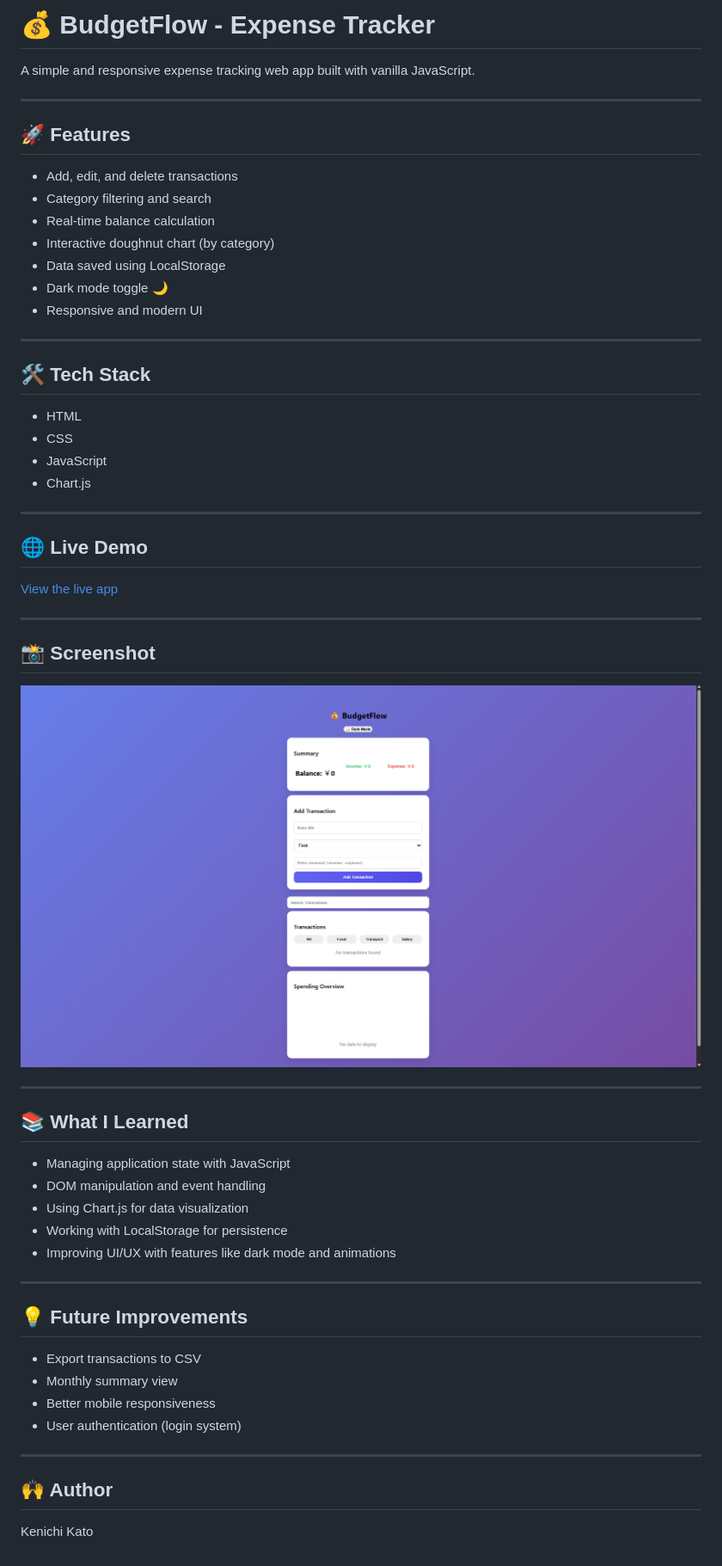
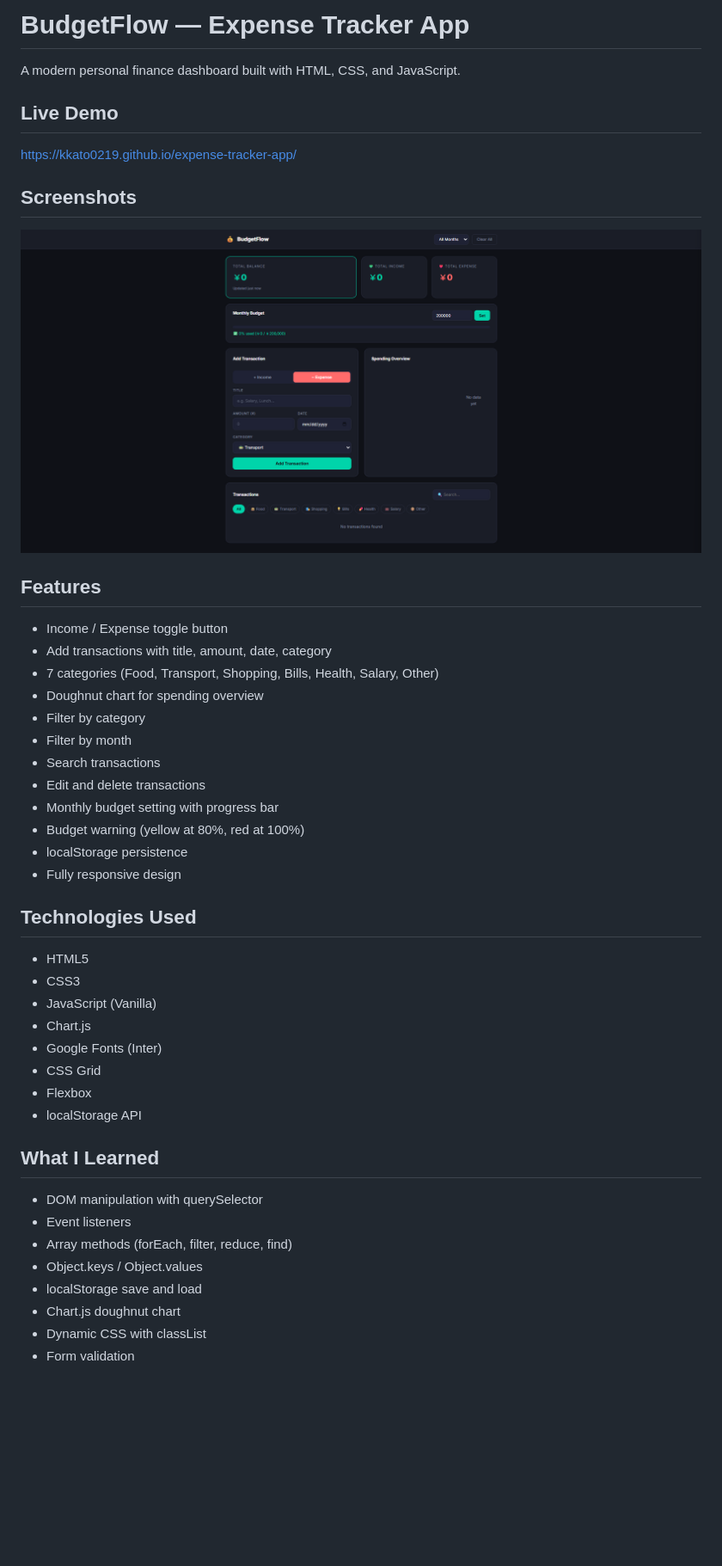
Before and after one commit to kkato0219/expense-tracker-app, a Markdown page: README.md, the part around the change. Shown at 86% size. Rendered like a GitHub page; pictures changed too: assets/screenshot.png (added), screenshot.png (deleted); blank space fills up the shorter version.

Commit message:
update expense tracker

```diff
--- a/README.md
+++ b/README.md
@@ -1,54 +1,45 @@
-# 💰 BudgetFlow - Expense Tracker
+# BudgetFlow — Expense Tracker App
 
-A simple and responsive expense tracking web app built with vanilla JavaScript.
+A modern personal finance dashboard built
+with HTML, CSS, and JavaScript.
 
----
+## Live Demo
+https://kkato0219.github.io/expense-tracker-app/
 
-## 🚀 Features
-- Add, edit, and delete transactions
-- Category filtering and search
-- Real-time balance calculation
-- Interactive doughnut chart (by category)
-- Data saved using LocalStorage
-- Dark mode toggle 🌙
-- Responsive and modern UI
+## Screenshots
 
----
+![BudgetFlow](assets/screenshot.png)
 
-## 🛠️ Tech Stack
-- HTML
-- CSS
-- JavaScript
+## Features
+- Income / Expense toggle button
+- Add transactions with title, amount, date, category
+- 7 categories (Food, Transport, Shopping, Bills, Health, Salary, Other)
+- Doughnut chart for spending overview
+- Filter by category
+- Filter by month
+- Search transactions
+- Edit and delete transactions
+- Monthly budget setting with progress bar
+- Budget warning (yellow at 80%, red at 100%)
+- localStorage persistence
+- Fully responsive design
+
+## Technologies Used
+- HTML5
+- CSS3
+- JavaScript (Vanilla)
 - Chart.js
+- Google Fonts (Inter)
+- CSS Grid
+- Flexbox
+- localStorage API
 
----
-
-## 🌐 Live Demo
-[View the live app](https://kkato0219.github.io/expense-tracker-app/)
-
----
-
-## 📸 Screenshot
-![App Screenshot](screenshot.png)
-
----
-
-## 📚 What I Learned
-- Managing application state with JavaScript
-- DOM manipulation and event handling
-- Using Chart.js for data visualization
-- Working with LocalStorage for persistence
-- Improving UI/UX with features like dark mode and animations
-
----
-
-## 💡 Future Improvements
-- Export transactions to CSV
-- Monthly summary view
-- Better mobile responsiveness
-- User authentication (login system)
-
----
-
-## 🙌 Author
-Kenichi Kato
+## What I Learned
+- DOM manipulation with querySelector
+- Event listeners
+- Array methods (forEach, filter, reduce, find)
+- Object.keys / Object.values
+- localStorage save and load
+- Chart.js doughnut chart
+- Dynamic CSS with classList
+- Form validation
```
Also changed, not shown: 3 other files.
